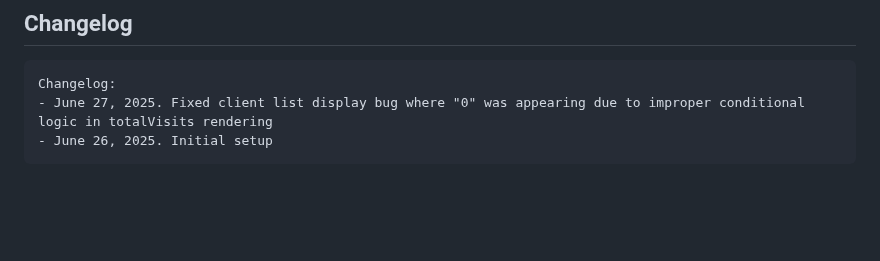
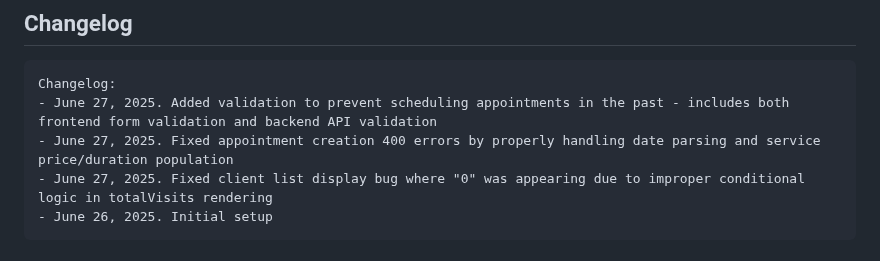
Before and after one commit to ryankall/clipprmobile, a Markdown page: replit.md, the part around the change. Drawn GitHub-style; blank space fills up the shorter version.

Commit message:
Improve appointment scheduling and fix errors when making appointments
Adds validation to prevent scheduling appointments in the past and fixes 400 errors related to date parsing and service price/duration.

Replit-Commit-Author: Agent
Replit-Commit-Session-Id: d657c7d1-fb8b-430b-9e98-040b59ff08b4
Replit-Commit-Screenshot-Url: https://storage.googleapis.com/screenshot-production-us-central1/b22f0720-93ab-4faa-a11e-f9419792ac50/998dba85-0960-4f1a-bfab-84a9192f065b.jpg

````diff
--- a/replit.md
+++ b/replit.md
@@ -141,6 +141,8 @@ npm run start
 
 ```
 Changelog:
+- June 27, 2025. Added validation to prevent scheduling appointments in the past - includes both frontend form validation and backend API validation
+- June 27, 2025. Fixed appointment creation 400 errors by properly handling date parsing and service price/duration population
 - June 27, 2025. Fixed client list display bug where "0" was appearing due to improper conditional logic in totalVisits rendering
 - June 26, 2025. Initial setup
 ```
````
